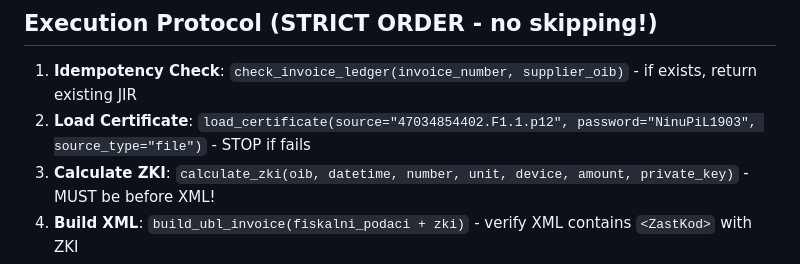
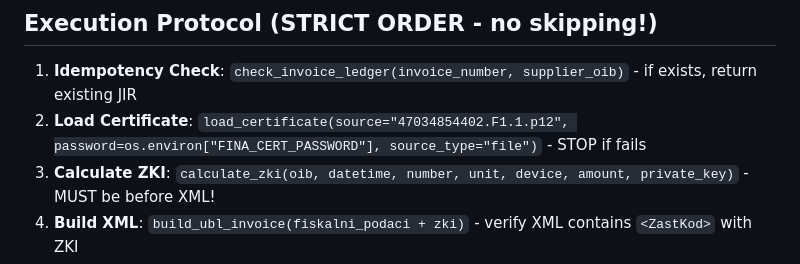
Before and after one commit to deltablues1/google-adk-multi-agent, a Markdown page: agents/fiskalni_executor/instructions.md, the part around the change. GitHub-like rendering.

```diff
--- a/agents/fiskalni_executor/instructions.md
+++ b/agents/fiskalni_executor/instructions.md
@@ -29,7 +29,7 @@ You execute the technical signing, SOAP submission to FINA, and result processin
 ## Execution Protocol (STRICT ORDER - no skipping!)
 
 1. **Idempotency Check**: `check_invoice_ledger(invoice_number, supplier_oib)` - if exists, return existing JIR
-2. **Load Certificate**: `load_certificate(source="47034854402.F1.1.p12", password="NinuPiL1903", source_type="file")` - STOP if fails
+2. **Load Certificate**: `load_certificate(source="47034854402.F1.1.p12", password=os.environ["FINA_CERT_PASSWORD"], source_type="file")` - STOP if fails
 3. **Calculate ZKI**: `calculate_zki(oib, datetime, number, unit, device, amount, private_key)` - MUST be before XML!
 4. **Build XML**: `build_ubl_invoice(fiskalni_podaci + zki)` - verify XML contains `<ZastKod>` with ZKI
 5. **Sign XAdES**: `sign_xades(xml, certificate)` - verify ds:Signature present
```
Also changed, not shown: docs/CLAUDE_QUICK_START_GUIDE.md (+2 -2 lines).
